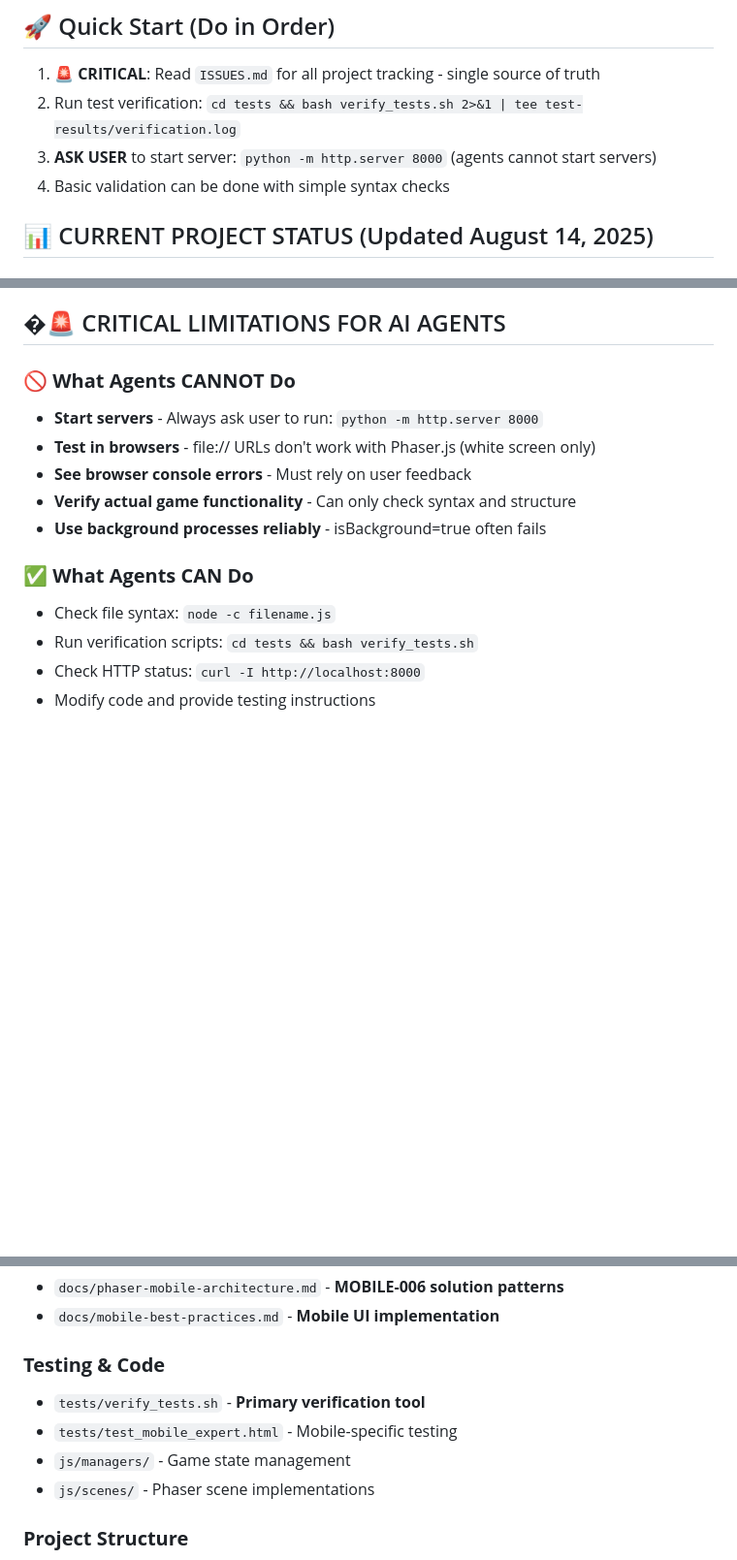
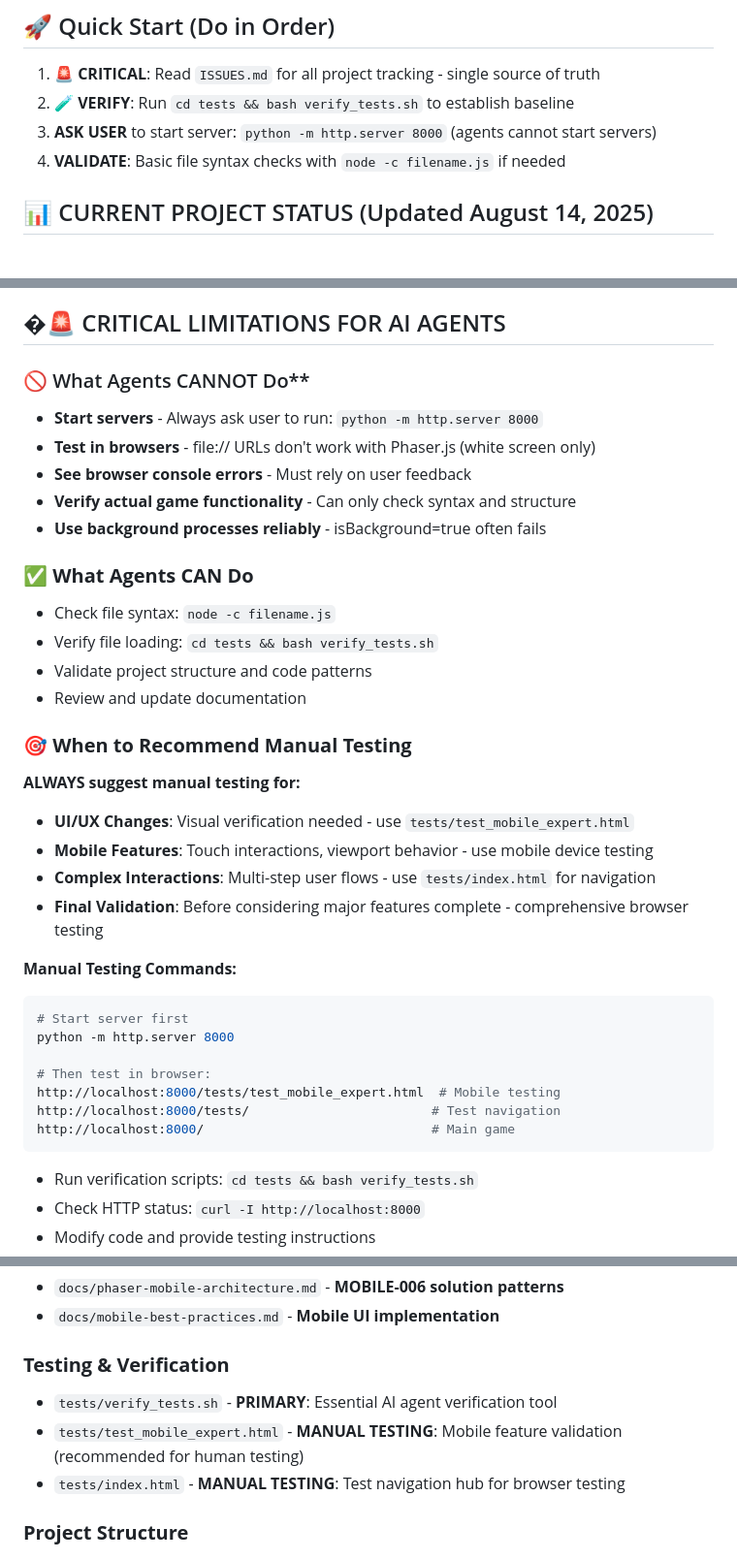
Before and after one commit to Murteas/XmasMM, a Markdown page: AI_AGENT_BRIEFING.md, 3 parts joined by grey strips. Shown at 97% size. GitHub-like rendering; blank space fills up the shorter version.

Commit message:
Update AI agent briefing with simplified testing workflow
ENHANCEMENT: Align AI agent guidelines with cleaned up testing system

CHANGES:
✅ Updated Quick Start workflow to emphasize verify_tests.sh
✅ Simplified testing section to focus on essential tools
✅ Added clear manual testing recommendations for AI agents
✅ Defined when to suggest manual testing vs automated verification
✅ Provided specific manual testing commands and URLs

BENEFITS:
- Clear distinction between AI agent capabilities and manual testing needs
- Specific guidance on when to recommend human validation
- Direct commands for users to perform manual testing
- Simplified workflow aligned with cleaned up tests directory

AI agents now have clear guidance on:
1. What they can verify automatically (verify_tests.sh)
2. When to recommend manual testing (UI/UX, mobile, complex interactions)
3. Specific manual testing tools and URLs to suggest

````diff
--- a/AI_AGENT_BRIEFING.md
+++ b/AI_AGENT_BRIEFING.md
@@ -12,9 +12,9 @@
 
 ## 🚀 Quick Start (Do in Order)
 1. **🚨 CRITICAL**: Read `ISSUES.md` for all project tracking - single source of truth
-2. Run test verification: `cd tests && bash verify_tests.sh 2>&1 | tee test-results/verification.log`
+2. **🧪 VERIFY**: Run `cd tests && bash verify_tests.sh` to establish baseline
 3. **ASK USER** to start server: `python -m http.server 8000` (agents cannot start servers)
-4. Basic validation can be done with simple syntax checks
+4. **VALIDATE**: Basic file syntax checks with `node -c filename.js` if needed
 
 ## 📊 CURRENT PROJECT STATUS (Updated August 14, 2025)
 
@@ -93,7 +93,7 @@ Enhance the "XmasMM" title with festive Christmas theming for improved visual ap
 
 ## �🚨 CRITICAL LIMITATIONS FOR AI AGENTS
 
-### **🚫 What Agents CANNOT Do**
+### 🚫 What Agents CANNOT Do**
 - **Start servers** - Always ask user to run: `python -m http.server 8000`
 - **Test in browsers** - file:// URLs don't work with Phaser.js (white screen only)
 - **See browser console errors** - Must rely on user feedback
@@ -102,6 +102,27 @@ Enhance the "XmasMM" title with festive Christmas theming for improved visual ap
 
 ### **✅ What Agents CAN Do**
 - Check file syntax: `node -c filename.js`
+- Verify file loading: `cd tests && bash verify_tests.sh`
+- Validate project structure and code patterns
+- Review and update documentation
+
+### **🎯 When to Recommend Manual Testing**
+**ALWAYS suggest manual testing for:**
+- **UI/UX Changes**: Visual verification needed - use `tests/test_mobile_expert.html`
+- **Mobile Features**: Touch interactions, viewport behavior - use mobile device testing
+- **Complex Interactions**: Multi-step user flows - use `tests/index.html` for navigation
+- **Final Validation**: Before considering major features complete - comprehensive browser testing
+
+**Manual Testing Commands:**
+```bash
+# Start server first
+python -m http.server 8000
+
+# Then test in browser:
+http://localhost:8000/tests/test_mobile_expert.html  # Mobile testing
+http://localhost:8000/tests/                        # Test navigation
+http://localhost:8000/                              # Main game
+```
 - Run verification scripts: `cd tests && bash verify_tests.sh`
 - Check HTTP status: `curl -I http://localhost:8000`
 - Modify code and provide testing instructions
@@ -164,11 +185,10 @@ ls -la js/managers/
 - `docs/phaser-mobile-architecture.md` - **MOBILE-006 solution patterns**
 - `docs/mobile-best-practices.md` - **Mobile UI implementation**
 
-### **Testing & Code**
-- `tests/verify_tests.sh` - **Primary verification tool**
-- `tests/test_mobile_expert.html` - Mobile-specific testing
-- `js/managers/` - Game state management
-- `js/scenes/` - Phaser scene implementations
+### **Testing & Verification**
+- `tests/verify_tests.sh` - **PRIMARY**: Essential AI agent verification tool
+- `tests/test_mobile_expert.html` - **MANUAL TESTING**: Mobile feature validation (recommended for human testing)
+- `tests/index.html` - **MANUAL TESTING**: Test navigation hub for browser testing
 
 ### **Project Structure**
 - **ISSUES.md** - Complete project tracking (single source of truth)
````
